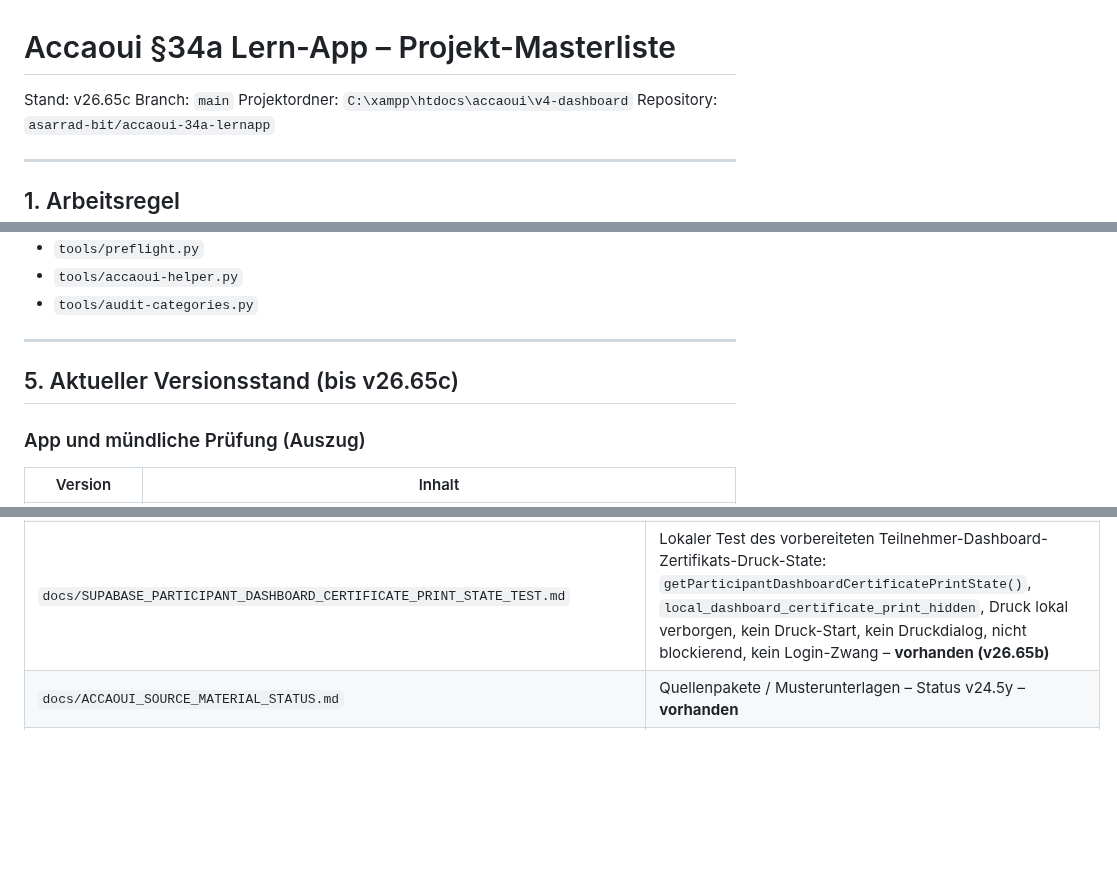
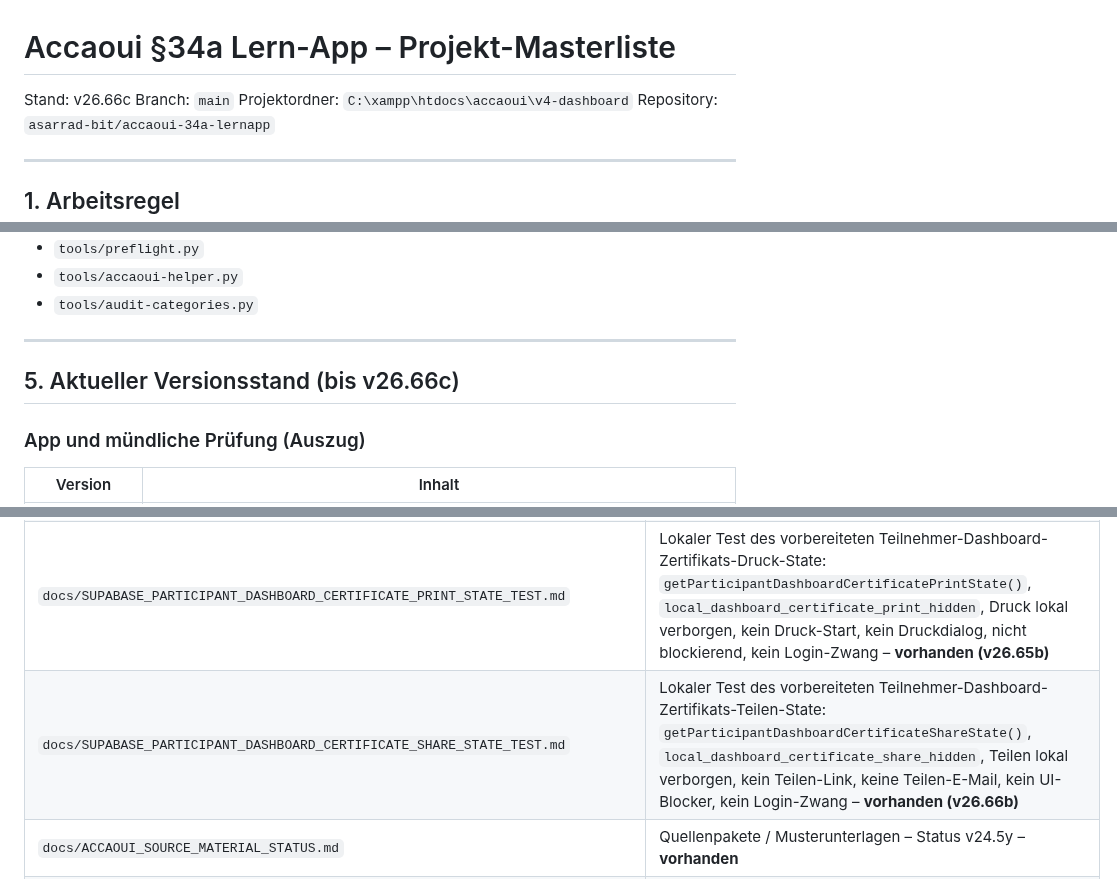
Before and after one commit to asarrad-bit/accaoui-34a-lernapp, a Markdown page: docs/PROJECT_MASTERLIST.md, 3 parts joined by grey strips. Rendered like a GitHub page; blank space fills up the shorter version.

Commit message:
v26.66c update masterlist for certificate share state

```diff
--- a/docs/PROJECT_MASTERLIST.md
+++ b/docs/PROJECT_MASTERLIST.md
@@ -1,6 +1,6 @@
 # Accaoui §34a Lern-App – Projekt-Masterliste
 
-Stand: v26.65c
+Stand: v26.66c
 Branch: `main`
 Projektordner: `C:\xampp\htdocs\accaoui\v4-dashboard`
 Repository: `asarrad-bit/accaoui-34a-lernapp`
@@ -157,7 +157,7 @@ Werkzeuge (nicht in der App geladen, aber Pflicht vor Commit):
 
 ---
 
-## 5. Aktueller Versionsstand (bis v26.65c)
+## 5. Aktueller Versionsstand (bis v26.66c)
 
 ### App und mündliche Prüfung (Auszug)
 
@@ -709,6 +712,7 @@ python tools/preflight.py
 | `docs/SUPABASE_PARTICIPANT_DASHBOARD_CERTIFICATE_DOWNLOAD_STATE_TEST.md` | Lokaler Test des vorbereiteten Teilnehmer-Dashboard-Zertifikats-Download-State: `getParticipantDashboardCertificateDownloadState()`, `local_dashboard_certificate_download_hidden`, Downloadbereich lokal verborgen, keine Download-Daten sichtbar, kein Download-Button, kein Download-Start, keine Vorschau, kein Tracking, nicht blockierend, kein Login-Zwang – **vorhanden (v26.62b)** |
 | `docs/SUPABASE_PARTICIPANT_DASHBOARD_CERTIFICATE_PREVIEW_STATE_TEST.md` | Lokaler Test des vorbereiteten Teilnehmer-Dashboard-Zertifikats-Vorschau-State: `getParticipantDashboardCertificatePreviewState()`, `local_dashboard_certificate_preview_hidden`, Vorschaubereich lokal verborgen, keine Vorschau-Daten sichtbar, kein Vorschau-Button, kein Vorschau-Frame, kein Aktualisieren, kein Drucken, nicht blockierend, kein Login-Zwang – **vorhanden (v26.63b)** |
 | `docs/SUPABASE_PARTICIPANT_DASHBOARD_CERTIFICATE_PRINT_STATE_TEST.md` | Lokaler Test des vorbereiteten Teilnehmer-Dashboard-Zertifikats-Druck-State: `getParticipantDashboardCertificatePrintState()`, `local_dashboard_certificate_print_hidden`, Druck lokal verborgen, kein Druck-Start, kein Druckdialog, nicht blockierend, kein Login-Zwang – **vorhanden (v26.65b)** |
+| `docs/SUPABASE_PARTICIPANT_DASHBOARD_CERTIFICATE_SHARE_STATE_TEST.md` | Lokaler Test des vorbereiteten Teilnehmer-Dashboard-Zertifikats-Teilen-State: `getParticipantDashboardCertificateShareState()`, `local_dashboard_certificate_share_hidden`, Teilen lokal verborgen, kein Teilen-Link, keine Teilen-E-Mail, kein UI-Blocker, kein Login-Zwang – **vorhanden (v26.66b)** |
 | `docs/ACCAOUI_SOURCE_MATERIAL_STATUS.md` | Quellenpakete / Musterunterlagen – Status v24.5y – **vorhanden** |
 | `docs/ACCAOUI_ORAL_QUESTIONS_STATUS.md` | Mündliche Prüfung / Musterfragen – Status v24.5y – **vorhanden** |
 | `docs/PROJECT_MASTERLIST.md` | Diese Datei |
```
Also changed, not shown: other parts of docs/PROJECT_MASTERLIST.md (+3 -0 lines).
